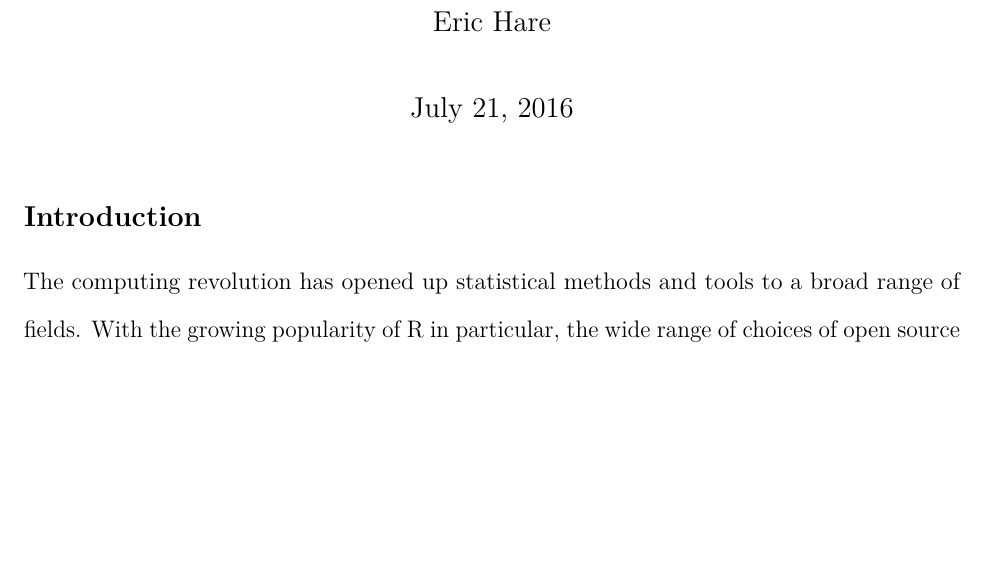
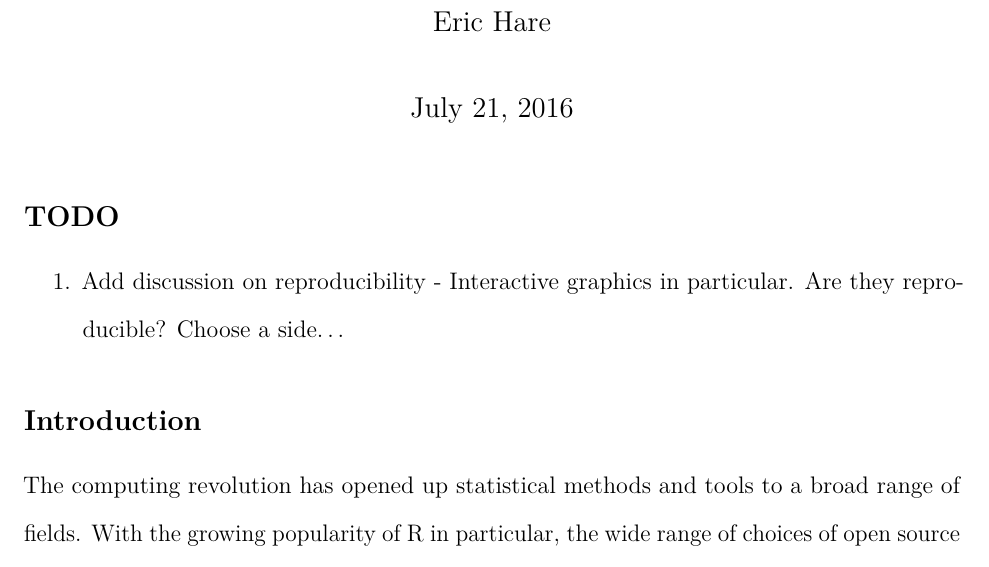
Before and after one commit to erichare/dissertation, an R Markdown document (proposal.Rmd): part of page 1 of 7, cut so that both start at the same text, the shorter picture padded with empty space. Rendered offline with R 4.5, knitr and Pandoc, then LaTeX, with nearby package versions.

Commit message:
TODO for proposal

```diff
--- a/proposal.Rmd
+++ b/proposal.Rmd
@@ -10,6 +10,10 @@ header-includes:
     - \usepackage{setspace}
     - \doublespacing
 ---
+
+## TODO
+
+1. Add discussion on reproducibility - Interactive graphics in particular. Are they reproducible? Choose a side...
 
 ## Introduction
 
```
